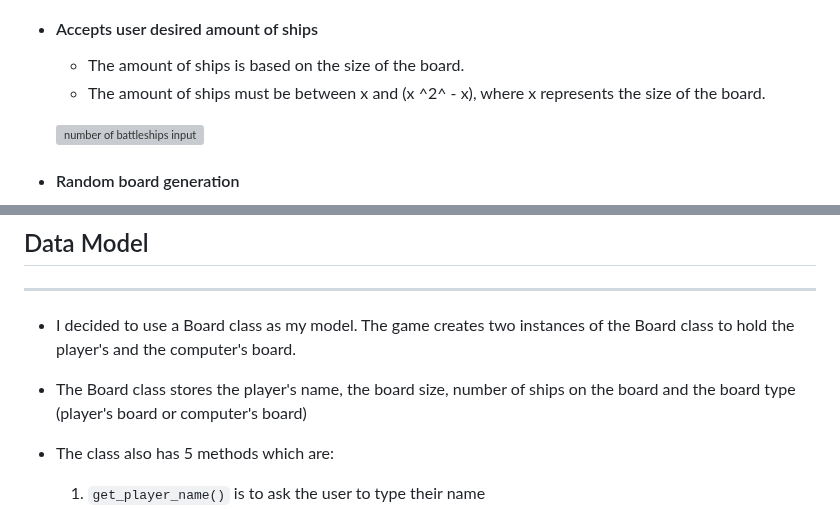
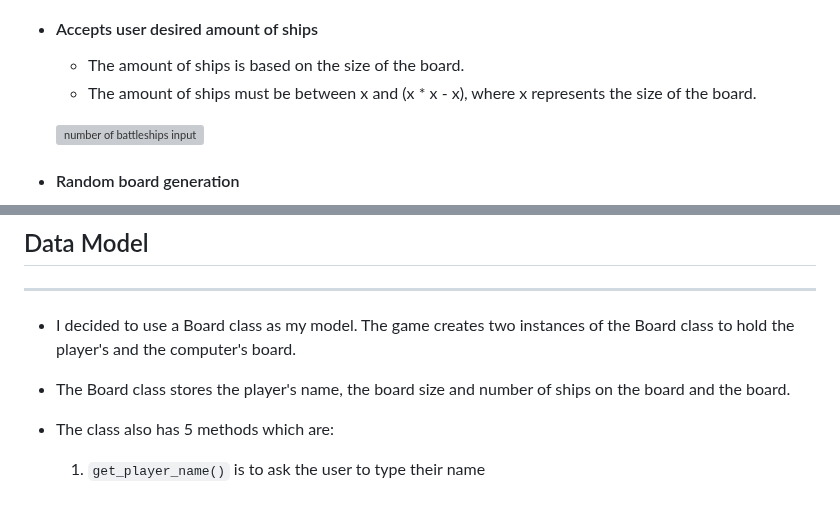
Before and after one commit to GeorgeHazaka/battleship-game, a Markdown page: README.md, 2 parts joined by grey strips. Drawn GitHub-style; grey boxes are pictures that could not be loaded.

Commit message:
docs: Remove board type from Data Model in README.md

```diff
--- a/README.md
+++ b/README.md
@@ -58,7 +58,7 @@ Please see below, a link to wireframes for the game layout.
     ![board size input](documentation/board-size-input-battleships.png)
 + #### Accepts user desired amount of ships
     + The amount of ships is based on the size of the board.
-    + The amount of ships must be between x and (x ^2^ - x), where x represents the size of the board.
+    + The amount of ships must be between x and (x * x - x), where x represents the size of the board.
 
     ![number of battleships input](documentation/number-of-ships-input-battleships.png)
 
@@ -167,7 +167,7 @@ Please see below, a link to wireframes for the game layout.
 ----
 + I decided to use a Board class as my model. The game creates two instances of the Board class to hold the player's and the computer's board.
 
-+ The Board class stores the player's name, the board size, number of ships on the board and the board type (player's board or computer's board)
++ The Board class stores the player's name, the board size and number of ships on the board and the board.
 
 + The class also has 5 methods which are:
     1. `get_player_name()` is to ask the user to type their name
```
